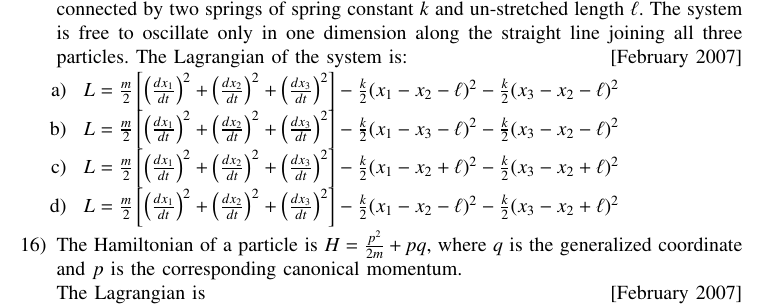
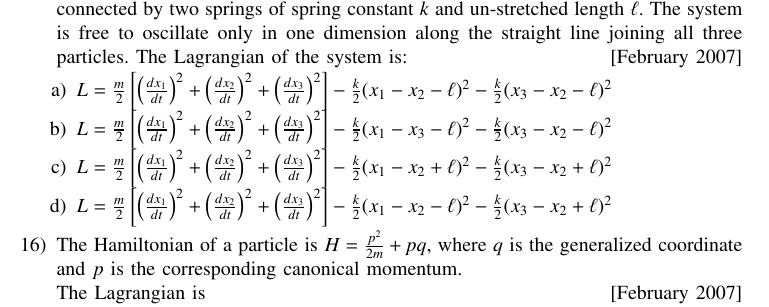
Before and after one commit to manikanta-dmk/EE1030, a LaTeX paper (GATE/main.tex): part of page 4 of 4, cut so that both start at the same text. Compiled offline with pdfLaTeX.

Commit message:
Update main.tex

```diff
--- a/GATE/main.tex
+++ b/GATE/main.tex
@@ -232,10 +232,10 @@ where  $V$ ,  $W$ , and  $\omega$  are constants. The conserved quantities are:
 \end{enumerate}
 \item Three particles of mass  $m$ , each situated at $ x_1(t) $,  $x_2(t)$ , and $ x_3(t)$  respectively, are connected by two springs of spring constant  $k$ and un-stretched length $ \ell $. The system is free to oscillate only in one dimension along the straight line joining all three particles. The Lagrangian of the system is: \hfill[February 2007]
 \begin{enumerate}
-\item $ \ L = \frac{m}{2} \sbrak{ \brak{\frac{dx_1}{dt}}^2 + \brak{ \frac{dx_2}{dt} }^2 + \brak{ \frac{dx_3}{dt} }^2} - \frac{k}{2} (x_1 - x_2 - \ell)^2 - \frac{k}{2} (x_3 - x_2 - \ell)^2$
-\item $ \ L = \frac{m}{2} \sbrak{ \brak{\frac{dx_1}{dt}}^2 + \brak{ \frac{dx_2}{dt} }^2 + \brak{ \frac{dx_3}{dt} }^2} - \frac{k}{2} (x_1 - x_3 - \ell)^2 - \frac{k}{2} (x_3 - x_2 - \ell)^2$
-\item  $ \ L = \frac{m}{2} \sbrak{ \brak{\frac{dx_1}{dt}}^2 + \brak{ \frac{dx_2}{dt} }^2 + \brak{ \frac{dx_3}{dt} }^2} - \frac{k}{2} (x_1 - x_2 + \ell)^2 - \frac{k}{2} (x_3 - x_2 + \ell)^2$
-\item $ \ L = \frac{m}{2} \sbrak{ \brak{\frac{dx_1}{dt}}^2 + \brak{ \frac{dx_2}{dt} }^2 + \brak{ \frac{dx_3}{dt} }^2}  - \frac{k}{2} (x_1 - x_2 - \ell)^2 - \frac{k}{2} (x_3 - x_2 + \ell)^2$
+\item $  L = \frac{m}{2} \sbrak{ \brak{\frac{dx_1}{dt}}^2 + \brak{ \frac{dx_2}{dt} }^2 + \brak{ \frac{dx_3}{dt} }^2} - \frac{k}{2} (x_1 - x_2 - \ell)^2 - \frac{k}{2} (x_3 - x_2 - \ell)^2$
+\item $  L = \frac{m}{2} \sbrak{ \brak{\frac{dx_1}{dt}}^2 + \brak{ \frac{dx_2}{dt} }^2 + \brak{ \frac{dx_3}{dt} }^2} - \frac{k}{2} (x_1 - x_3 - \ell)^2 - \frac{k}{2} (x_3 - x_2 - \ell)^2$
+\item  $  L = \frac{m}{2} \sbrak{ \brak{\frac{dx_1}{dt}}^2 + \brak{ \frac{dx_2}{dt} }^2 + \brak{ \frac{dx_3}{dt} }^2} - \frac{k}{2} (x_1 - x_2 + \ell)^2 - \frac{k}{2} (x_3 - x_2 + \ell)^2$
+\item $  L = \frac{m}{2} \sbrak{ \brak{\frac{dx_1}{dt}}^2 + \brak{ \frac{dx_2}{dt} }^2 + \brak{ \frac{dx_3}{dt} }^2}  - \frac{k}{2} (x_1 - x_2 - \ell)^2 - \frac{k}{2} (x_3 - x_2 + \ell)^2$
 \end{enumerate}
 \item The Hamiltonian of a particle is $ H = \frac{p^2}{2m} + pq $, where  $q$ is the generalized coordinate and  $p$  is the corresponding canonical momentum.\\ The Lagrangian is \hfill[February 2007]
 
```
